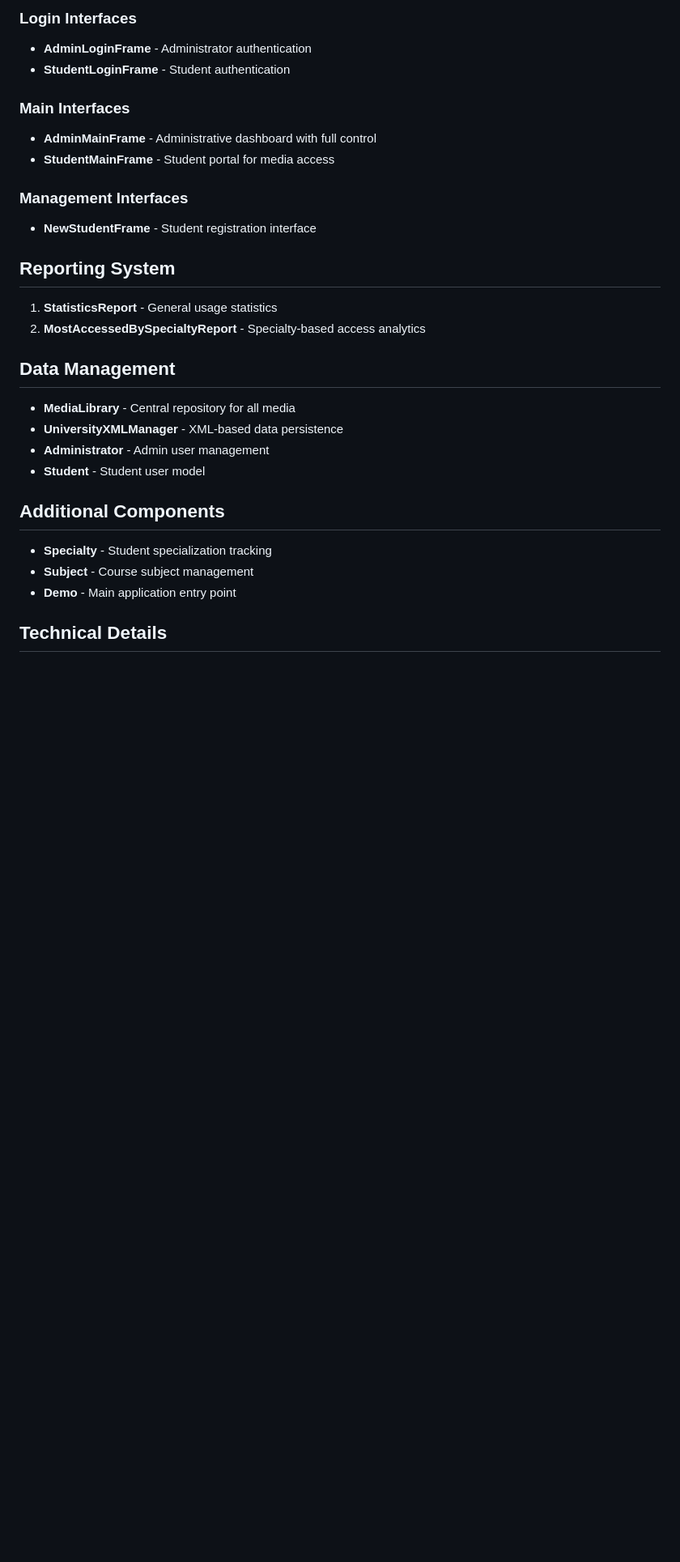
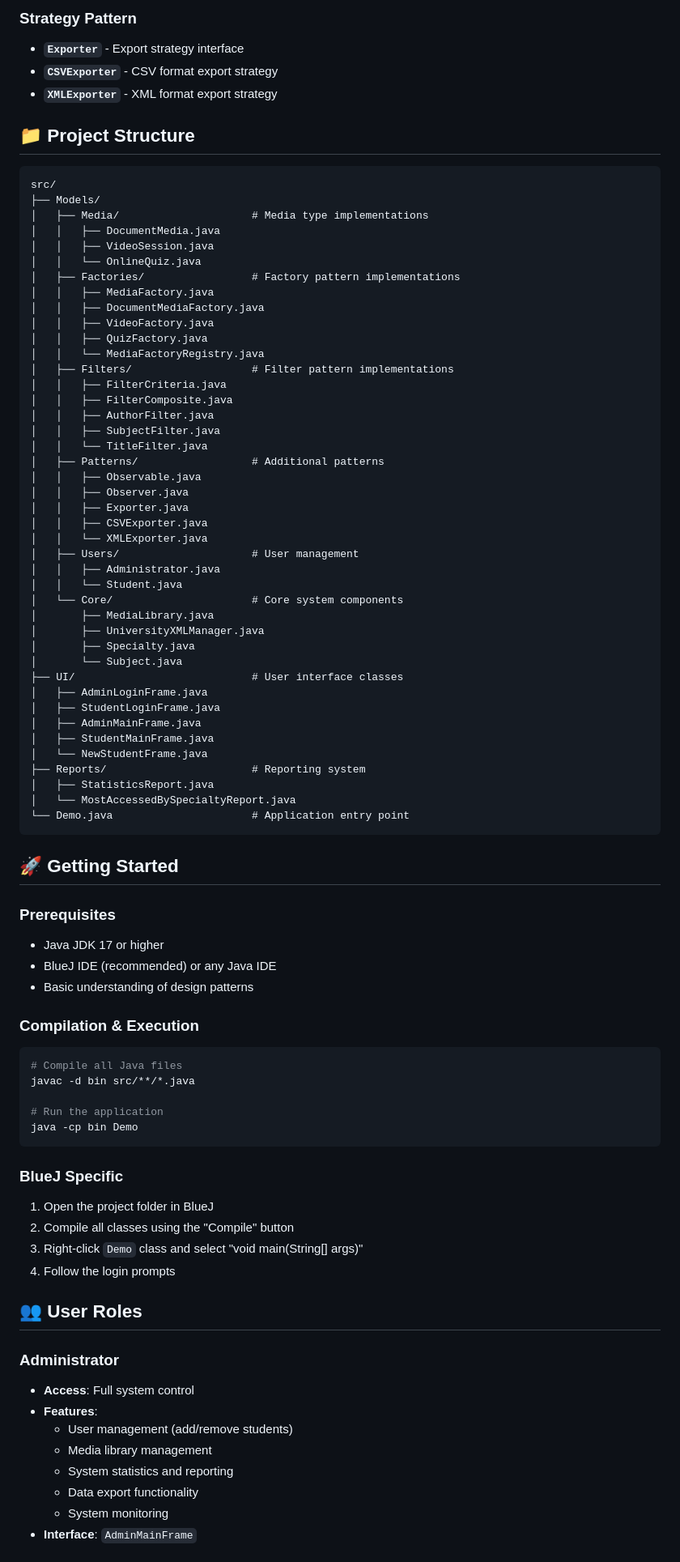
Before and after one commit to RabihMoustapha/NFP121, a Markdown page: README.md, the part around one of its changes. Shown at 81% size. GitHub-like rendering; blank space fills up the shorter version.

````diff
--- a/README.md
+++ b/README.md
@@ -57,32 +70,87 @@ This Media Library System is designed to manage educational resources for a univ
 
-### Login Interfaces
-- **AdminLoginFrame** - Administrator authentication
-- **StudentLoginFrame** - Student authentication
+### **Strategy Pattern**
+- **`Exporter`** - Export strategy interface
+- **`CSVExporter`** - CSV format export strategy
+- **`XMLExporter`** - XML format export strategy
 
-### Main Interfaces
-- **AdminMainFrame** - Administrative dashboard with full control
-- **StudentMainFrame** - Student portal for media access
+## 📁 Project Structure
 
-### Management Interfaces
-- **NewStudentFrame** - Student registration interface
+```
+src/
+├── Models/
+│   ├── Media/                     # Media type implementations
+│   │   ├── DocumentMedia.java
+│   │   ├── VideoSession.java
+│   │   └── OnlineQuiz.java
+│   ├── Factories/                 # Factory pattern implementations
+│   │   ├── MediaFactory.java
+│   │   ├── DocumentMediaFactory.java
+│   │   ├── VideoFactory.java
+│   │   ├── QuizFactory.java
+│   │   └── MediaFactoryRegistry.java
+│   ├── Filters/                   # Filter pattern implementations
+│   │   ├── FilterCriteria.java
+│   │   ├── FilterComposite.java
+│   │   ├── AuthorFilter.java
+│   │   ├── SubjectFilter.java
+│   │   └── TitleFilter.java
+│   ├── Patterns/                  # Additional patterns
+│   │   ├── Observable.java
+│   │   ├── Observer.java
+│   │   ├── Exporter.java
+│   │   ├── CSVExporter.java
+│   │   └── XMLExporter.java
+│   ├── Users/                     # User management
+│   │   ├── Administrator.java
+│   │   └── Student.java
+│   └── Core/                      # Core system components
+│       ├── MediaLibrary.java
+│       ├── UniversityXMLManager.java
+│       ├── Specialty.java
+│       └── Subject.java
+├── UI/                            # User interface classes
+│   ├── AdminLoginFrame.java
+│   ├── StudentLoginFrame.java
+│   ├── AdminMainFrame.java
+│   ├── StudentMainFrame.java
+│   └── NewStudentFrame.java
+├── Reports/                       # Reporting system
+│   ├── StatisticsReport.java
+│   └── MostAccessedBySpecialtyReport.java
+└── Demo.java                      # Application entry point
+```
 
-## Reporting System
+## 🚀 Getting Started
 
-1. **StatisticsReport** - General usage statistics
-2. **MostAccessedBySpecialtyReport** - Specialty-based access analytics
+### **Prerequisites**
+- Java JDK 17 or higher
+- BlueJ IDE (recommended) or any Java IDE
+- Basic understanding of design patterns
 
-## Data Management
+### **Compilation & Execution**
+```bash
+# Compile all Java files
+javac -d bin src/**/*.java
 
-- **MediaLibrary** - Central repository for all media
-- **UniversityXMLManager** - XML-based data persistence
-- **Administrator** - Admin user management
-- **Student** - Student user model
+# Run the application
+java -cp bin Demo
+```
 
-## Additional Components
+### **BlueJ Specific**
+1. Open the project folder in BlueJ
+2. Compile all classes using the "Compile" button
+3. Right-click `Demo` class and select "void main(String[] args)"
+4. Follow the login prompts
 
-- **Specialty** - Student specialization tracking
-- **Subject** - Course subject management
-- **Demo** - Main application entry point
+## 👥 User Roles
 
-## Technical Details
+### **Administrator**
+- **Access**: Full system control
+- **Features**:
+  - User management (add/remove students)
+  - Media library management
+  - System statistics and reporting
+  - Data export functionality
+  - System monitoring
+- **Interface**: `AdminMainFrame`
 
````
Also changed, not shown: other parts of README.md (+144 -61 lines).
